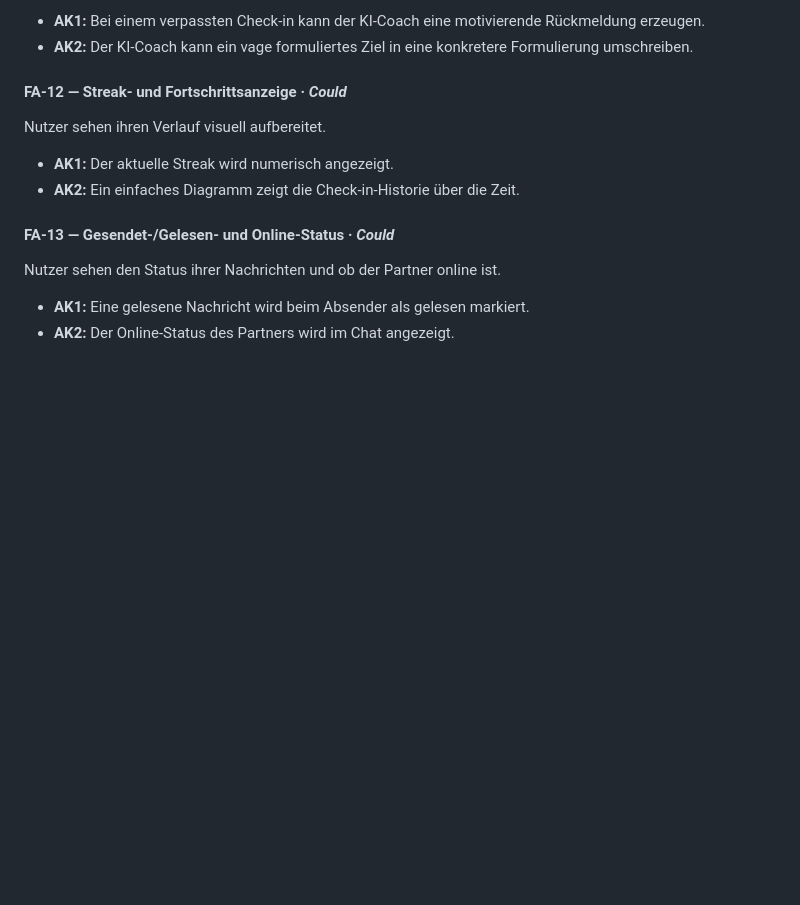
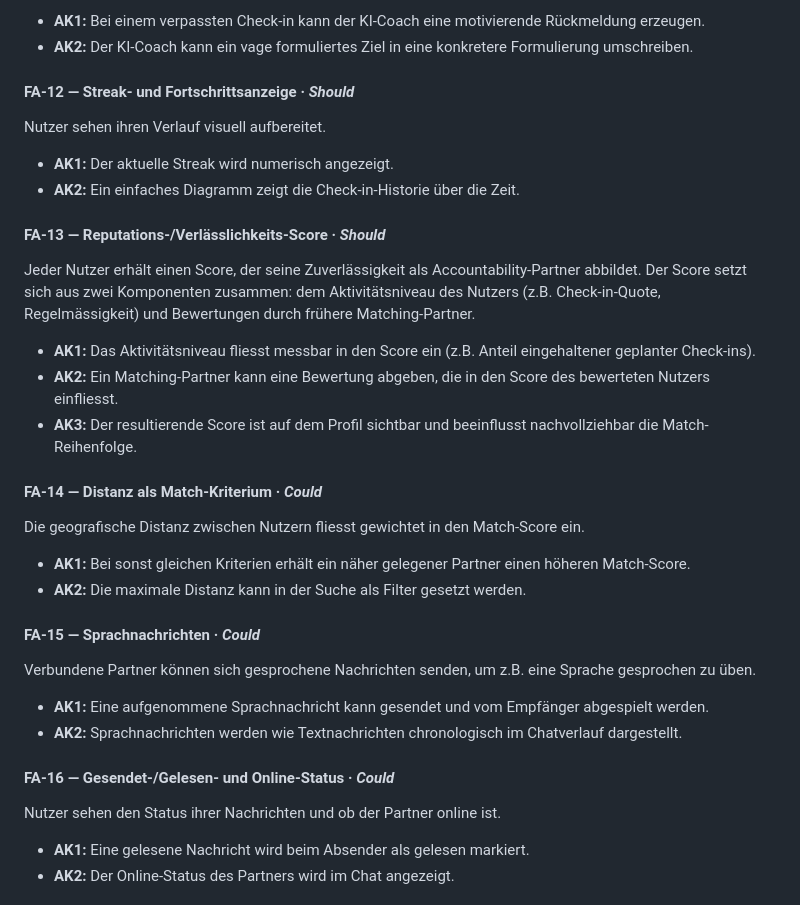
Before and after one commit to schuerch-slggh/FullStackProject, a Markdown page: doc/Anforderungskatalog_Accountability-Partner (1).md, the part around the change. Drawn GitHub-style; blank space fills up the shorter version.

Commit message:
Angepasste Anforderungen

```diff
--- a/doc/Anforderungskatalog_Accountability-Partner.md
+++ b/doc/Anforderungskatalog_Accountability-Partner (1).md
@@ -80,12 +80,28 @@ Ein Sprachmodell unterstützt Nutzer bei Motivation und Zielformulierung.
 - **AK1:** Bei einem verpassten Check-in kann der KI-Coach eine motivierende Rückmeldung erzeugen.
 - **AK2:** Der KI-Coach kann ein vage formuliertes Ziel in eine konkretere Formulierung umschreiben.
 
-#### FA-12 — Streak- und Fortschrittsanzeige · *Could*
+#### FA-12 — Streak- und Fortschrittsanzeige · *Should*
 Nutzer sehen ihren Verlauf visuell aufbereitet.
 - **AK1:** Der aktuelle Streak wird numerisch angezeigt.
 - **AK2:** Ein einfaches Diagramm zeigt die Check-in-Historie über die Zeit.
 
-#### FA-13 — Gesendet-/Gelesen- und Online-Status · *Could*
+#### FA-13 — Reputations-/Verlässlichkeits-Score · *Should*
+Jeder Nutzer erhält einen Score, der seine Zuverlässigkeit als Accountability-Partner abbildet. Der Score setzt sich aus zwei Komponenten zusammen: dem Aktivitätsniveau des Nutzers (z.B. Check-in-Quote, Regelmässigkeit) und Bewertungen durch frühere Matching-Partner.
+- **AK1:** Das Aktivitätsniveau fliesst messbar in den Score ein (z.B. Anteil eingehaltener geplanter Check-ins).
+- **AK2:** Ein Matching-Partner kann eine Bewertung abgeben, die in den Score des bewerteten Nutzers einfliesst.
+- **AK3:** Der resultierende Score ist auf dem Profil sichtbar und beeinflusst nachvollziehbar die Match-Reihenfolge.
+
+#### FA-14 — Distanz als Match-Kriterium · *Could*
+Die geografische Distanz zwischen Nutzern fliesst gewichtet in den Match-Score ein.
+- **AK1:** Bei sonst gleichen Kriterien erhält ein näher gelegener Partner einen höheren Match-Score.
+- **AK2:** Die maximale Distanz kann in der Suche als Filter gesetzt werden.
+
+#### FA-15 — Sprachnachrichten · *Could*
+Verbundene Partner können sich gesprochene Nachrichten senden, um z.B. eine Sprache gesprochen zu üben.
+- **AK1:** Eine aufgenommene Sprachnachricht kann gesendet und vom Empfänger abgespielt werden.
+- **AK2:** Sprachnachrichten werden wie Textnachrichten chronologisch im Chatverlauf dargestellt.
+
+#### FA-16 — Gesendet-/Gelesen- und Online-Status · *Could*
 Nutzer sehen den Status ihrer Nachrichten und ob der Partner online ist.
 - **AK1:** Eine gelesene Nachricht wird beim Absender als gelesen markiert.
 - **AK2:** Der Online-Status des Partners wird im Chat angezeigt.
```
Also changed, not shown: ClaudeCode.md (+1 -1 lines).
